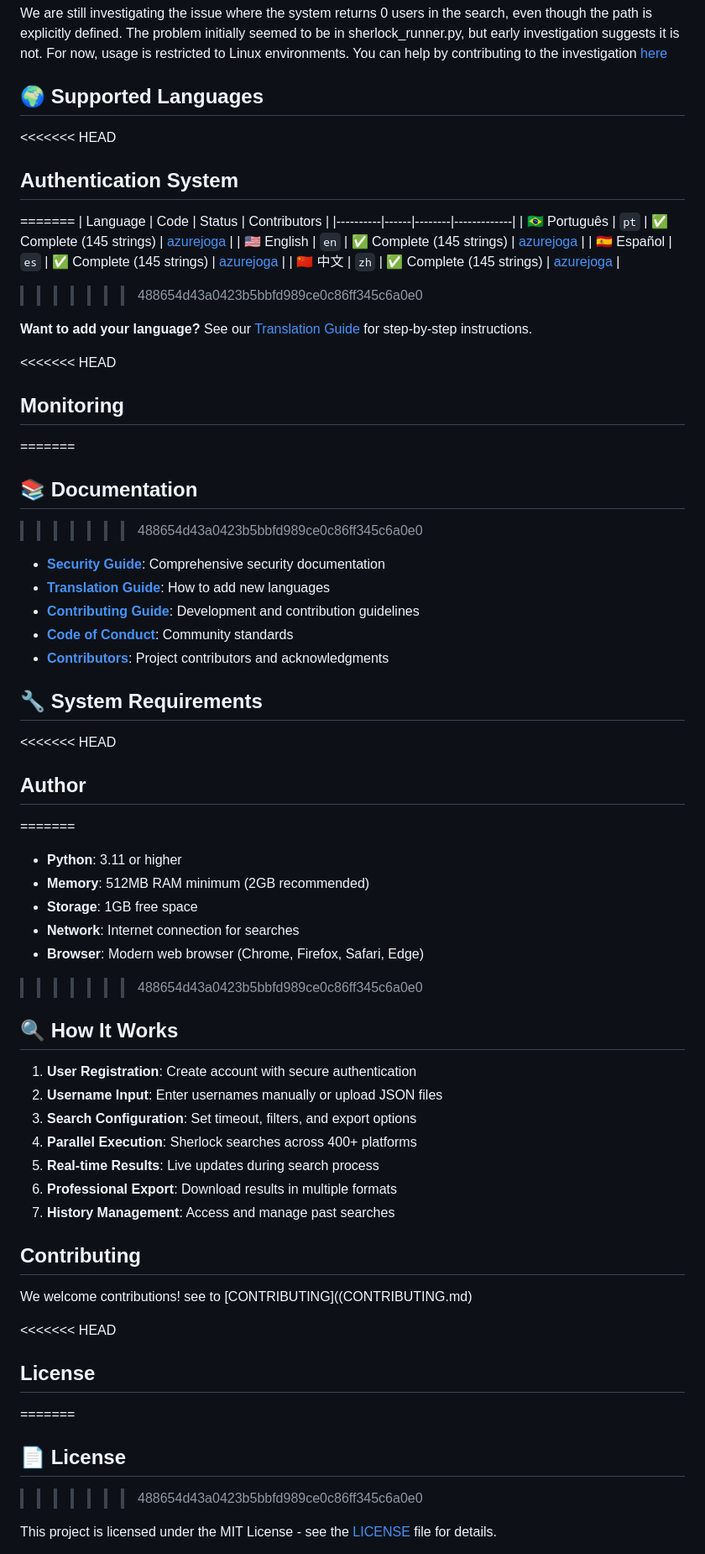
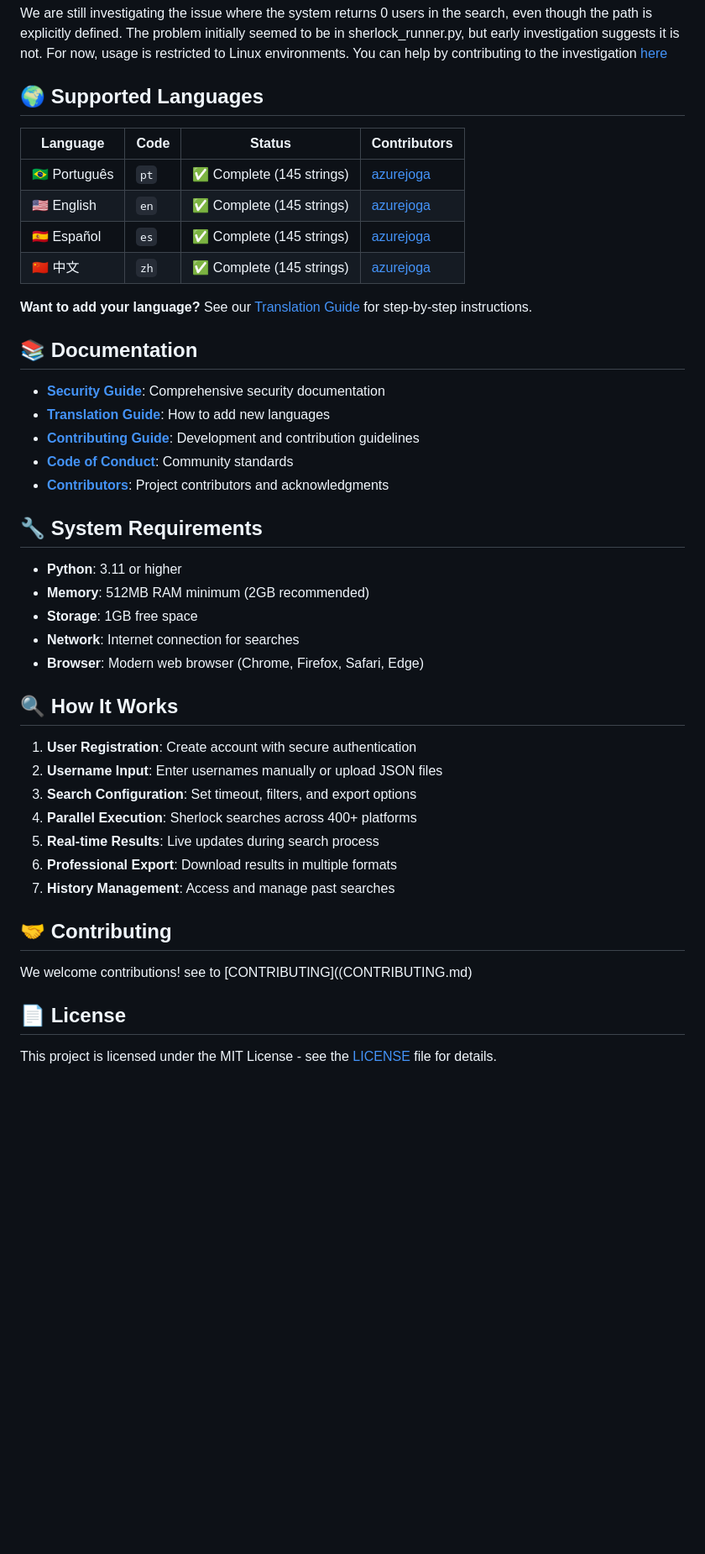
Before and after one commit to azurejoga/web-sherlock, a Markdown page: README.md, the part around the change printed below. Shown: that part at 84% size. Rendered like a GitHub page; blank space fills up the shorter version.

```diff
--- a/README.md
+++ b/README.md
@@ -188,24 +114,16 @@ We are still investigating the issue where the system returns 0 users in the sea
 
 ## 🌍 Supported Languages
 
-<<<<<<< HEAD
-## Authentication System
-=======
 | Language | Code | Status | Contributors |
 |----------|------|--------|-------------|
 | 🇧🇷 Português | `pt` | ✅ Complete (145 strings) | [azurejoga](https://github.com/azurejoga) |
 | 🇺🇸 English | `en` | ✅ Complete (145 strings) | [azurejoga](https://github.com/azurejoga) |
 | 🇪🇸 Español | `es` | ✅ Complete (145 strings) | [azurejoga](https://github.com/azurejoga) |
 | 🇨🇳 中文 | `zh` | ✅ Complete (145 strings) | [azurejoga](https://github.com/azurejoga) |
->>>>>>> 488654d43a0423b5bbfd989ce0c86ff345c6a0e0
 
 **Want to add your language?** See our [Translation Guide](TRANSLATION.md) for step-by-step instructions.
 
-<<<<<<< HEAD
-## Monitoring
-=======
 ## 📚 Documentation
->>>>>>> 488654d43a0423b5bbfd989ce0c86ff345c6a0e0
 
 - **[Security Guide](SECURITY.md)**: Comprehensive security documentation
 - **[Translation Guide](TRANSLATION.md)**: How to add new languages
@@ -215,15 +133,11 @@ We are still investigating the issue where the system returns 0 users in the sea
 
 ## 🔧 System Requirements
 
-<<<<<<< HEAD
-##  Author
-=======
 - **Python**: 3.11 or higher
 - **Memory**: 512MB RAM minimum (2GB recommended)
 - **Storage**: 1GB free space
 - **Network**: Internet connection for searches
 - **Browser**: Modern web browser (Chrome, Firefox, Safari, Edge)
->>>>>>> 488654d43a0423b5bbfd989ce0c86ff345c6a0e0
 
 ## 🔍 How It Works
 
@@ -236,15 +150,11 @@ We are still investigating the issue where the system returns 0 users in the sea
 7. **History Management**: Access and manage past searches
 
 
-## Contributing
+## 🤝 Contributing
 
 We welcome contributions! see to [CONTRIBUTING]((CONTRIBUTING.md)
 
-<<<<<<< HEAD
-##  License
-=======
 ## 📄 License
->>>>>>> 488654d43a0423b5bbfd989ce0c86ff345c6a0e0
 
 This project is licensed under the MIT License - see the [LICENSE](LICENSE) file for details.
 
```
Also changed, not shown: other parts of README.md (+0 -81 lines).
